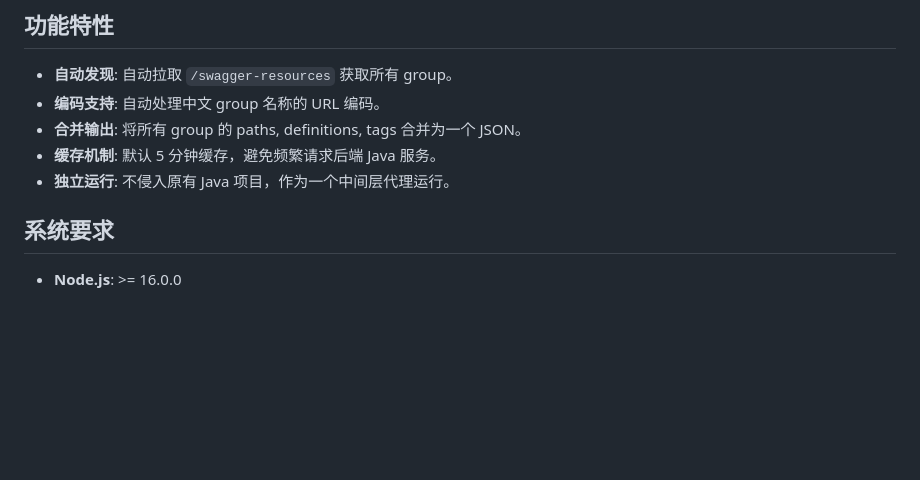
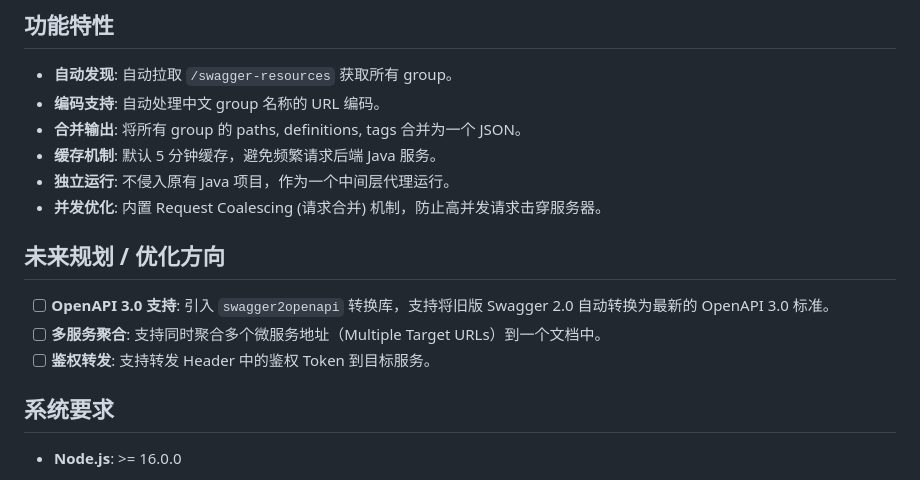
Before and after one commit to myltx/swagger-merge-proxy, a Markdown page: README.md, the part around the change. GitHub-like rendering; blank space fills up the shorter version.

Commit message:
docs: 完善 README.md 文档内容

```diff
--- a/README.md
+++ b/README.md
@@ -9,6 +9,13 @@
 - **合并输出**: 将所有 group 的 paths, definitions, tags 合并为一个 JSON。
 - **缓存机制**: 默认 5 分钟缓存，避免频繁请求后端 Java 服务。
 - **独立运行**: 不侵入原有 Java 项目，作为一个中间层代理运行。
+- **并发优化**: 内置 Request Coalescing (请求合并) 机制，防止高并发请求击穿服务器。
+
+## 未来规划 / 优化方向
+
+- [ ] **OpenAPI 3.0 支持**: 引入 `swagger2openapi` 转换库，支持将旧版 Swagger 2.0 自动转换为最新的 OpenAPI 3.0 标准。
+- [ ] **多服务聚合**: 支持同时聚合多个微服务地址（Multiple Target URLs）到一个文档中。
+- [ ] **鉴权转发**: 支持转发 Header 中的鉴权 Token 到目标服务。
 
 ## 系统要求
 
```
